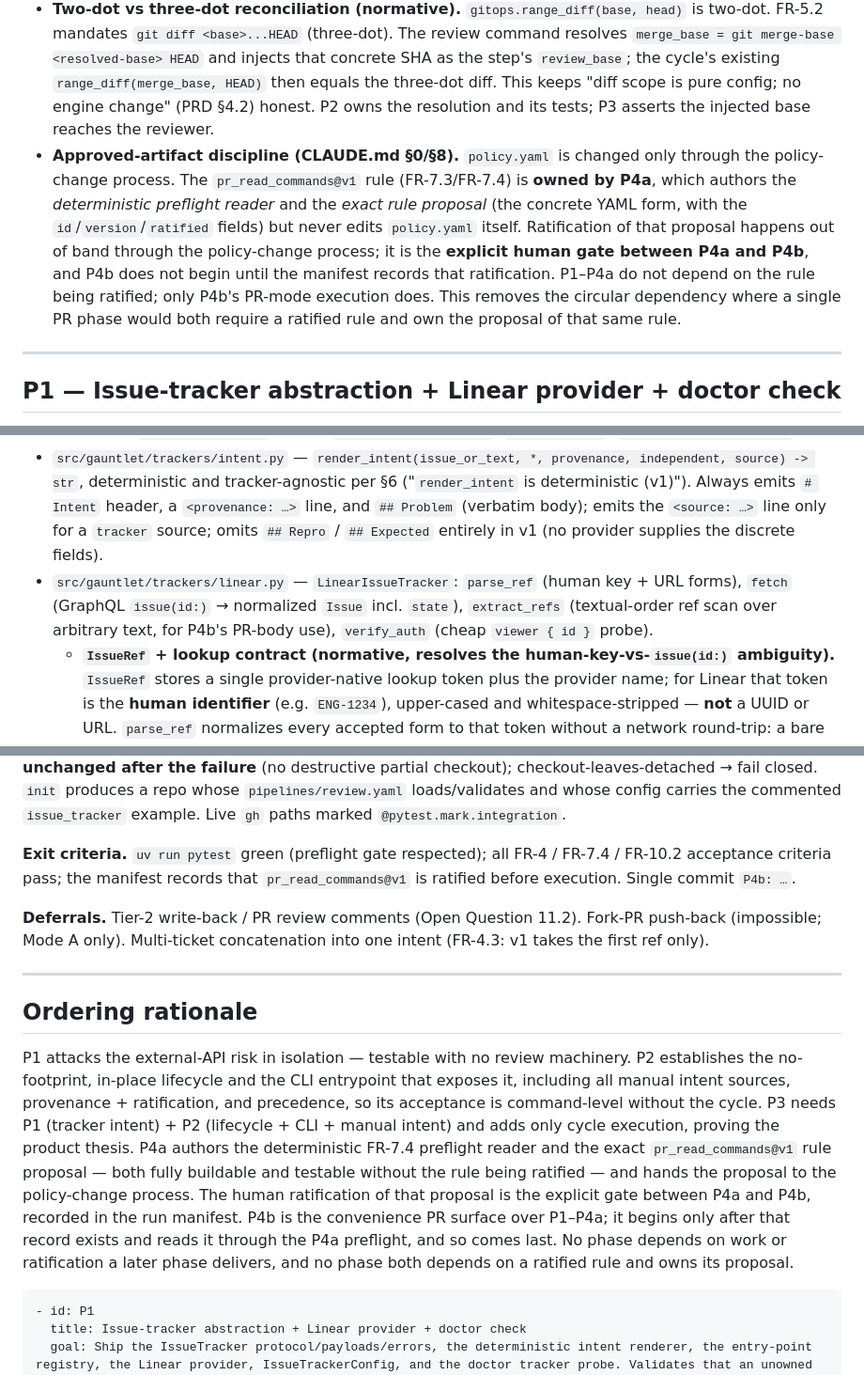
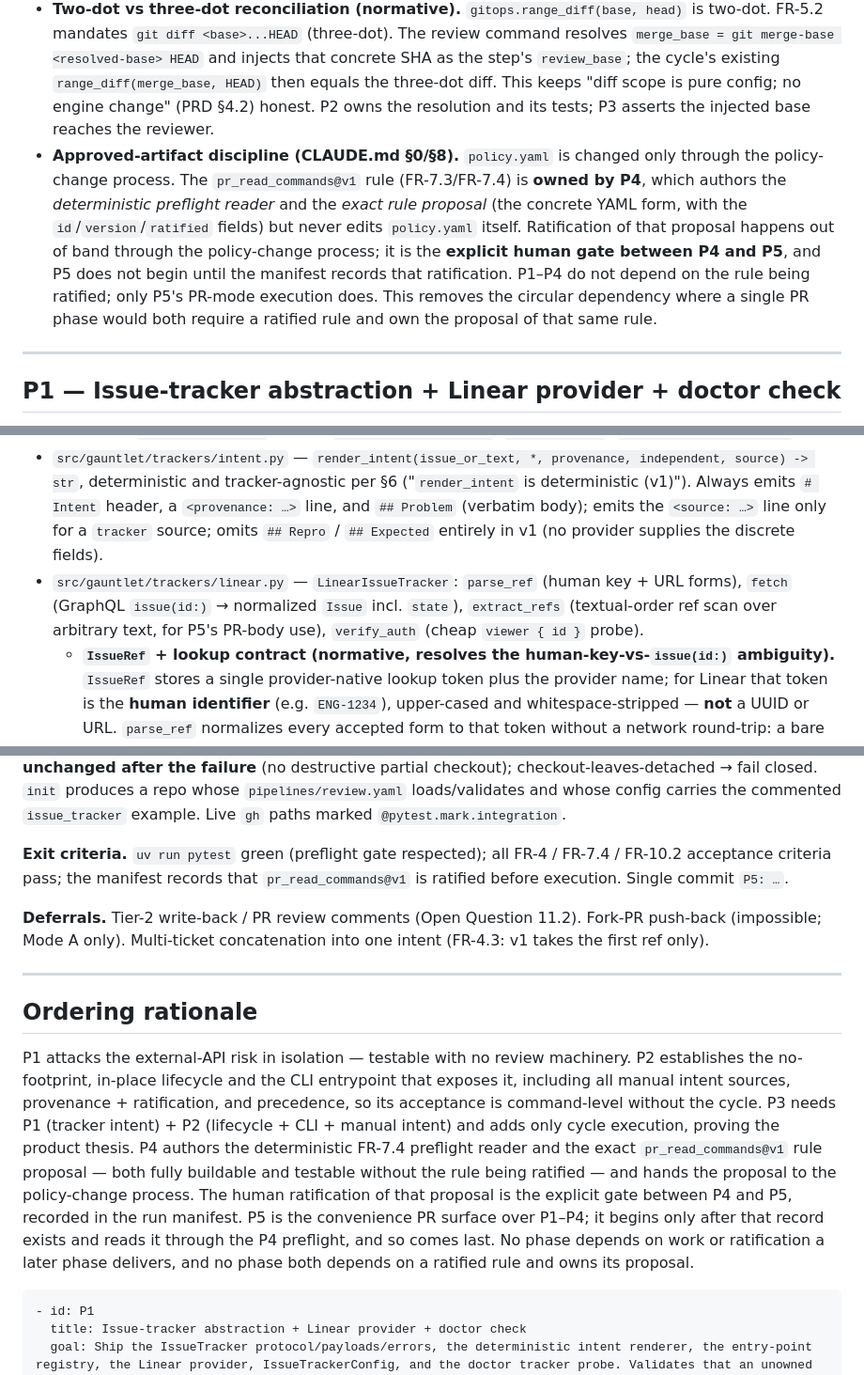
Before and after one commit to johnpletka/gauntlet, a Markdown page: runs/lightweight-issue-workflow/plan.md, 3 parts joined by grey strips. Shown at 94% size. Drawn GitHub-style.

````diff
--- a/runs/lightweight-issue-workflow/plan.md
+++ b/runs/lightweight-issue-workflow/plan.md
@@ -22,7 +22,7 @@ This plan decomposes the PRD into five strictly-sequential phases (FR-10.3), eac
 - **Reuse, do not re-implement.** The `adversarial_cycle` primitive, the manifest/`resume`/`status`/`abort` lifecycle, the reviewer-mutation guard (FR-9.6), severity-aware escalation (FR-10.5), the `findings`/`triage`/`confirm` schemas, and the judge push boundary (FR-9.8) are used verbatim. No phase modifies `engine/cycle.py`'s loop logic; the review feature reaches the cycle through configuration (`review_base`, `phase: REVIEW`, an intent-aware prompt) and a review-specific run lifecycle.
 - **Simplest design that satisfies each phase.** The tracker abstraction ships exactly one provider (`linear`); other providers are a registry seam, not built code (deferral, not abstraction). `render_intent` does no heading/section detection in v1 — the full body lands under `## Problem`. The discrete `## Repro` / `## Expected` sections are reserved fields, emitted by no v1 code path.
 - **Two-dot vs three-dot reconciliation (normative).** `gitops.range_diff(base, head)` is two-dot. FR-5.2 mandates `git diff <base>...HEAD` (three-dot). The review command resolves `merge_base = git merge-base <resolved-base> HEAD` and injects that concrete SHA as the step's `review_base`; the cycle's existing `range_diff(merge_base, HEAD)` then equals the three-dot diff. This keeps "diff scope is pure config; no engine change" (PRD §4.2) honest. P2 owns the resolution and its tests; P3 asserts the injected base reaches the reviewer.
-- **Approved-artifact discipline (CLAUDE.md §0/§8).** `policy.yaml` is changed only through the policy-change process. The `pr_read_commands@v1` rule (FR-7.3/FR-7.4) is **owned by P4a**, which authors the *deterministic preflight reader* and the *exact rule proposal* (the concrete YAML form, with the `id`/`version`/`ratified` fields) but never edits `policy.yaml` itself. Ratification of that proposal happens out of band through the policy-change process; it is the **explicit human gate between P4a and P4b**, and P4b does not begin until the manifest records that ratification. P1–P4a do not depend on the rule being ratified; only P4b's PR-mode execution does. This removes the circular dependency where a single PR phase would both require a ratified rule and own the proposal of that same rule.
+- **Approved-artifact discipline (CLAUDE.md §0/§8).** `policy.yaml` is changed only through the policy-change process. The `pr_read_commands@v1` rule (FR-7.3/FR-7.4) is **owned by P4**, which authors the *deterministic preflight reader* and the *exact rule proposal* (the concrete YAML form, with the `id`/`version`/`ratified` fields) but never edits `policy.yaml` itself. Ratification of that proposal happens out of band through the policy-change process; it is the **explicit human gate between P4 and P5**, and P5 does not begin until the manifest records that ratification. P1–P4 do not depend on the rule being ratified; only P5's PR-mode execution does. This removes the circular dependency where a single PR phase would both require a ratified rule and own the proposal of that same rule.
 
 ---
 
@@ -33,7 +33,7 @@ This plan decomposes the PRD into five strictly-sequential phases (FR-10.3), eac
 **Deliverables.**
 - `src/gauntlet/trackers/base.py` — the `IssueTracker` `Protocol` (`parse_ref`, `fetch`, `extract_refs`, `verify_auth`), the frozen `IssueRef` / `Issue` payload dataclasses (§6 shapes exactly), and the error taxonomy: `IssueTrackerError` (base), `IssueTrackerAuthError`, `IssueNotFound`, `IssueTrackerUnavailable`.
 - `src/gauntlet/trackers/intent.py` — `render_intent(issue_or_text, *, provenance, independent, source) -> str`, deterministic and tracker-agnostic per §6 ("`render_intent` is deterministic (v1)"). Always emits `# Intent` header, a `<provenance: …>` line, and `## Problem` (verbatim body); emits the `<source: …>` line only for a `tracker` source; omits `## Repro` / `## Expected` entirely in v1 (no provider supplies the discrete fields).
-- `src/gauntlet/trackers/linear.py` — `LinearIssueTracker`: `parse_ref` (human key + URL forms), `fetch` (GraphQL `issue(id:)` → normalized `Issue` incl. `state`), `extract_refs` (textual-order ref scan over arbitrary text, for P4b's PR-body use), `verify_auth` (cheap `viewer { id }` probe).
+- `src/gauntlet/trackers/linear.py` — `LinearIssueTracker`: `parse_ref` (human key + URL forms), `fetch` (GraphQL `issue(id:)` → normalized `Issue` incl. `state`), `extract_refs` (textual-order ref scan over arbitrary text, for P5's PR-body use), `verify_auth` (cheap `viewer { id }` probe).
   - **`IssueRef` + lookup contract (normative, resolves the human-key-vs-`issue(id:)` ambiguity).** `IssueRef` stores a single provider-native lookup token plus the provider name; for Linear that token is the **human identifier** (e.g. `ENG-1234`), upper-cased and whitespace-stripped — **not** a UUID or URL. `parse_ref` normalizes every accepted form to that token without a network round-trip: a bare human key `TEAM-NNNN` is taken verbatim; a `linear.app/<workspace>/issue/<KEY>/<slug>` URL is reduced to its `<KEY>` segment (slug and query/fragment discarded); anything that does not match either shape raises a parse error (a usage-class failure, not `IssueNotFound`). `fetch` passes that human identifier as the `id` argument of the GraphQL `issue(id:)` query — Linear resolves the team-key identifier there, so no extra lookup/translation step is needed. Not-found mapping: a successful GraphQL response whose `data.issue` is `null` (and, equivalently, an `errors` entry whose code denotes an unknown/inaccessible entity) maps to `IssueNotFound`; transport/5xx/timeout map to `IssueTrackerUnavailable`; 401/403 map to `IssueTrackerAuthError`. Auth via a token read **by env-var name** from `config.issue_tracker.api_key_env` (default `LINEAR_API_KEY`) — never the token in config.
 - `src/gauntlet/trackers/__init__.py` — `get_tracker(config) -> IssueTracker` factory over the `gauntlet.issue_trackers` entry-point group, mirroring `adapters.get_adapter_class`. Registers `linear` only.
 - `pyproject.toml` — new `[project.entry-points."gauntlet.issue_trackers"]` with `linear = "gauntlet.trackers.linear:LinearIssueTracker"`.
@@ -148,7 +148,7 @@ This plan decomposes the PRD into five strictly-sequential phases (FR-10.3), eac
 
 **Test strategy.** With a `policy.yaml` fixture **missing** `pr_read_commands@v1`: `gauntlet review --pr <N>` exits non-zero with the exact preflight message, issues no `gh`/`git fetch`, spawns no agent; a branch-mode review with the rule absent is unaffected. With the ratified-rule fixture and a stubbed `gh`: same-repo PR whose body says "Fixes ENG-1234" → `intent.md` from ENG-1234, full-diff-against-base review, accepted fixes as local commits, nothing pushed; multi-ref body → warning + chosen ref + ignored-secondary list; no-ref body without explicit intent / `--code-only` → fail closed; fork PR → completes locally with manual-push summary; **diverged existing local branch → fail closed with the local branch's pre-checkout SHA asserted unchanged after the failure** (no destructive partial checkout); checkout-leaves-detached → fail closed. `init` produces a repo whose `pipelines/review.yaml` loads/validates and whose config carries the commented `issue_tracker` example. Live `gh` paths marked `@pytest.mark.integration`.
 
-**Exit criteria.** `uv run pytest` green (preflight gate respected); all FR-4 / FR-7.4 / FR-10.2 acceptance criteria pass; the manifest records that `pr_read_commands@v1` is ratified before execution. Single commit `P4b: …`.
+**Exit criteria.** `uv run pytest` green (preflight gate respected); all FR-4 / FR-7.4 / FR-10.2 acceptance criteria pass; the manifest records that `pr_read_commands@v1` is ratified before execution. Single commit `P5: …`.
 
 **Deferrals.** Tier-2 write-back / PR review comments (Open Question 11.2). Fork-PR push-back (impossible; Mode A only). Multi-ticket concatenation into one intent (FR-4.3: v1 takes the first ref only).
 
@@ -156,7 +156,7 @@ This plan decomposes the PRD into five strictly-sequential phases (FR-10.3), eac
 
 ## Ordering rationale
 
-P1 attacks the external-API risk in isolation — testable with no review machinery. P2 establishes the no-footprint, in-place lifecycle and the CLI entrypoint that exposes it, including all manual intent sources, provenance + ratification, and precedence, so its acceptance is command-level without the cycle. P3 needs P1 (tracker intent) + P2 (lifecycle + CLI + manual intent) and adds only cycle execution, proving the product thesis. P4a authors the deterministic FR-7.4 preflight reader and the exact `pr_read_commands@v1` rule proposal — both fully buildable and testable without the rule being ratified — and hands the proposal to the policy-change process. The human ratification of that proposal is the explicit gate between P4a and P4b, recorded in the run manifest. P4b is the convenience PR surface over P1–P4a; it begins only after that record exists and reads it through the P4a preflight, and so comes last. No phase depends on work or ratification a later phase delivers, and no phase both depends on a ratified rule and owns its proposal.
+P1 attacks the external-API risk in isolation — testable with no review machinery. P2 establishes the no-footprint, in-place lifecycle and the CLI entrypoint that exposes it, including all manual intent sources, provenance + ratification, and precedence, so its acceptance is command-level without the cycle. P3 needs P1 (tracker intent) + P2 (lifecycle + CLI + manual intent) and adds only cycle execution, proving the product thesis. P4 authors the deterministic FR-7.4 preflight reader and the exact `pr_read_commands@v1` rule proposal — both fully buildable and testable without the rule being ratified — and hands the proposal to the policy-change process. The human ratification of that proposal is the explicit gate between P4 and P5, recorded in the run manifest. P5 is the convenience PR surface over P1–P4; it begins only after that record exists and reads it through the P4 preflight, and so comes last. No phase depends on work or ratification a later phase delivers, and no phase both depends on a ratified rule and owns its proposal.
 
 ```gauntlet-phases
 - id: P1
````
Also changed, not shown: other parts of runs/lightweight-issue-workflow/plan.md (+9 -9 lines).
